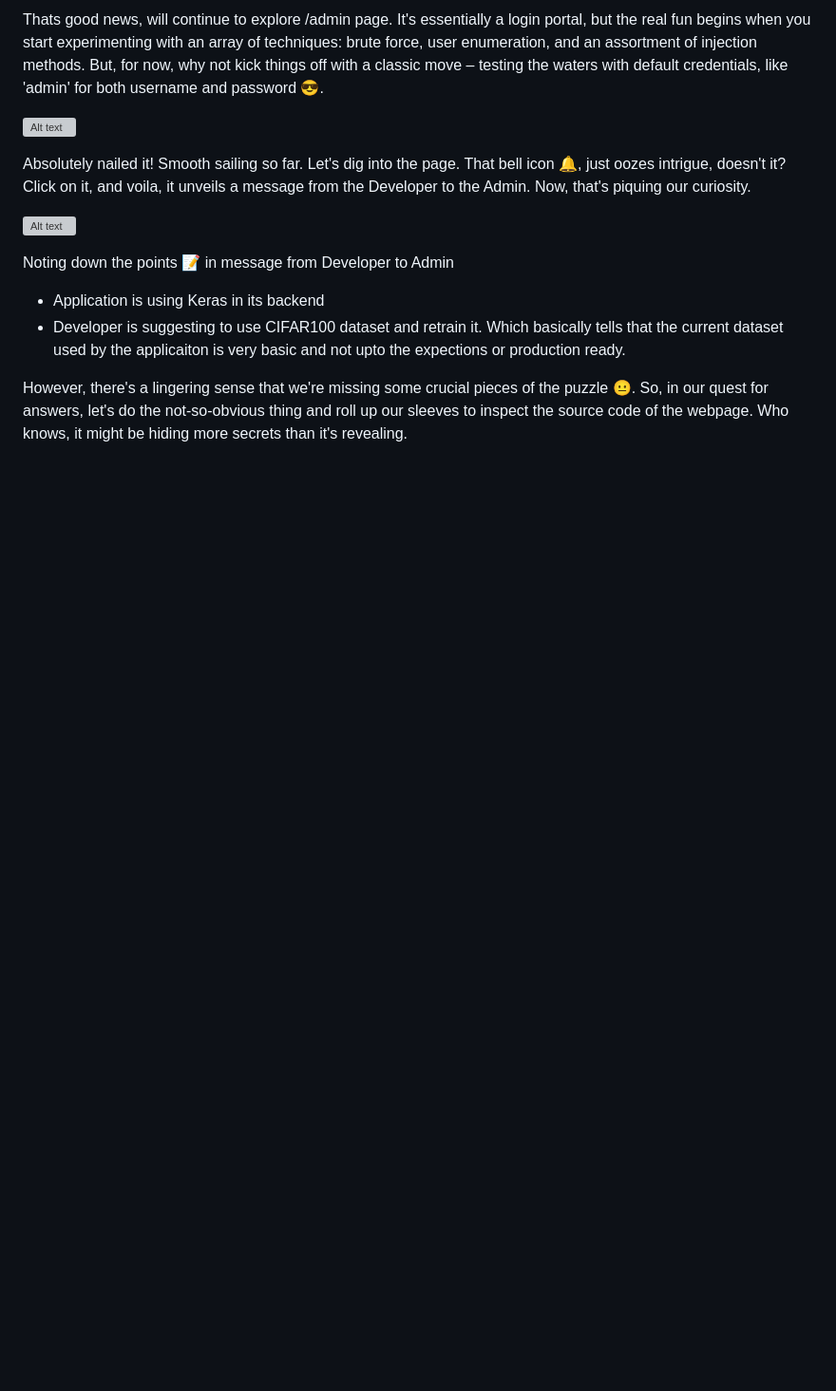
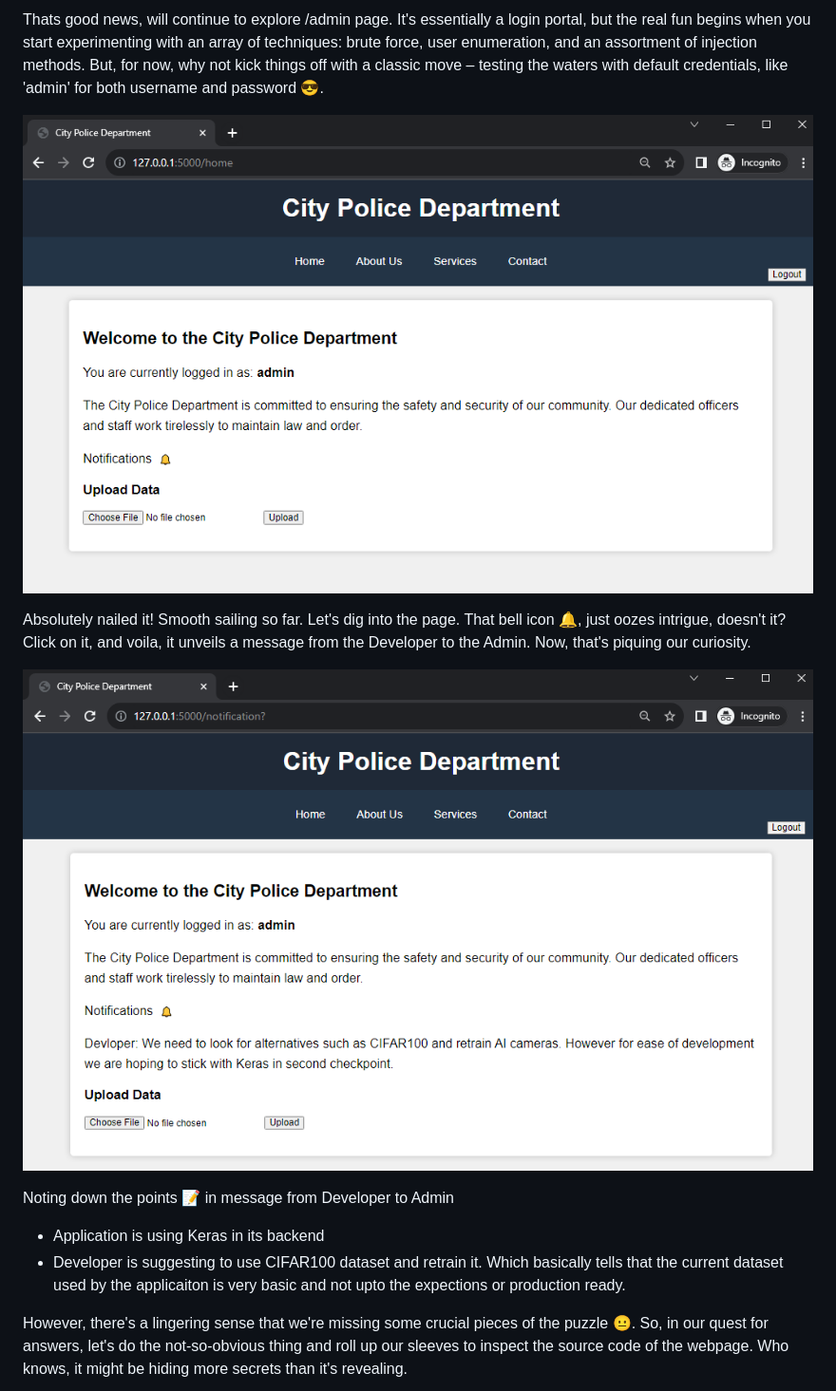
Before and after one commit to alexdevassy/Machine_Learning_CTF_Challenges, a Markdown page: Heist_ML_CTF_Challenge/Solution/README.md, the part around one of its changes. Shown at 95% size. Drawn GitHub-style; blank space fills up the shorter version; grey boxes are pictures that could not be loaded.

```diff
--- a/Heist_ML_CTF_Challenge/Solution/README.md
+++ b/Heist_ML_CTF_Challenge/Solution/README.md
@@ -16,11 +16,11 @@ There isn't much in City Police home page. Well, lets do a directory enumeration
 
 Thats good news, will continue to explore /admin page. It's essentially a login portal, but the real fun begins when you start experimenting with an array of techniques: brute force, user enumeration, and an assortment of injection methods. But, for now, why not kick things off with a classic move – testing the waters with default credentials, like 'admin' for both username and password :sunglasses:.
 
-![Alt text](../Images/Solution_AdminPage_1.png?raw=true "Solution_AdminPage_1")
+![Alt text](../Images/Solution_AdminPage_1.PNG?raw=true "Solution_AdminPage_1")
 
 Absolutely nailed it! Smooth sailing so far. Let's dig into the page. That bell icon :bell:, just oozes intrigue, doesn't it? Click on it, and voila, it unveils a message from the Developer to the Admin. Now, that's piquing our curiosity.
 
-![Alt text](../Images/Solution_AdminPage_Message_1.png?raw=true "Solution_AdminPage_Message_1")
+![Alt text](../Images/Solution_AdminPage_Message_1.PNG?raw=true "Solution_AdminPage_Message_1")
 
 Noting down the points :pencil: in message from Developer to Admin
 
```
Also changed, not shown: other parts of Heist_ML_CTF_Challenge/Solution/README.md (+9 -9 lines).
